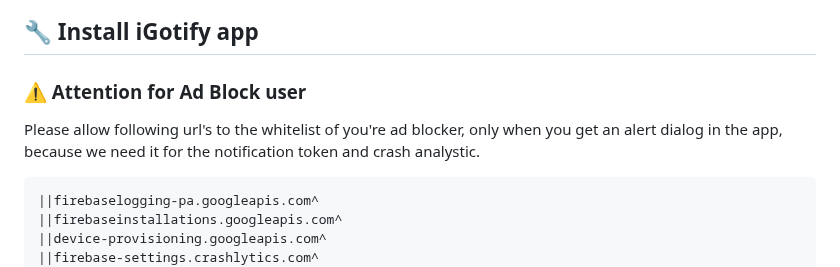
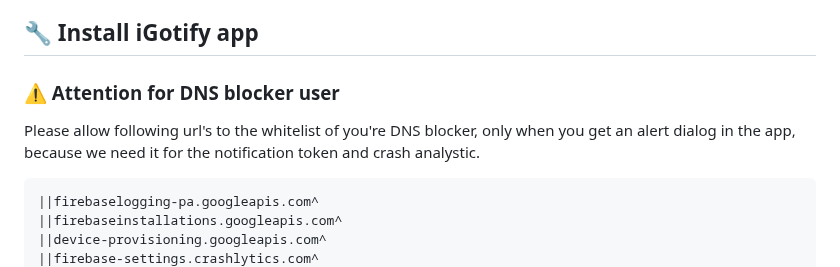
Before and after one commit to androidseb25/iGotify-Notification-Assistent, a Markdown page: README.md, the part around the change. Drawn GitHub-style.

````diff
--- a/README.md
+++ b/README.md
@@ -64,9 +64,9 @@ volumes:
 
 ## 🔧 Install iGotify app
 
-### ⚠️ Attention for Ad Block user
+### ⚠️ Attention for DNS blocker user
 
-Please allow following url's to the whitelist of you're ad blocker, only when you get an alert dialog in the app, because we need it for the notification token and crash analystic.
+Please allow following url's to the whitelist of you're DNS blocker, only when you get an alert dialog in the app, because we need it for the notification token and crash analystic.
 
 ```bash
 ||firebaselogging-pa.googleapis.com^
````
